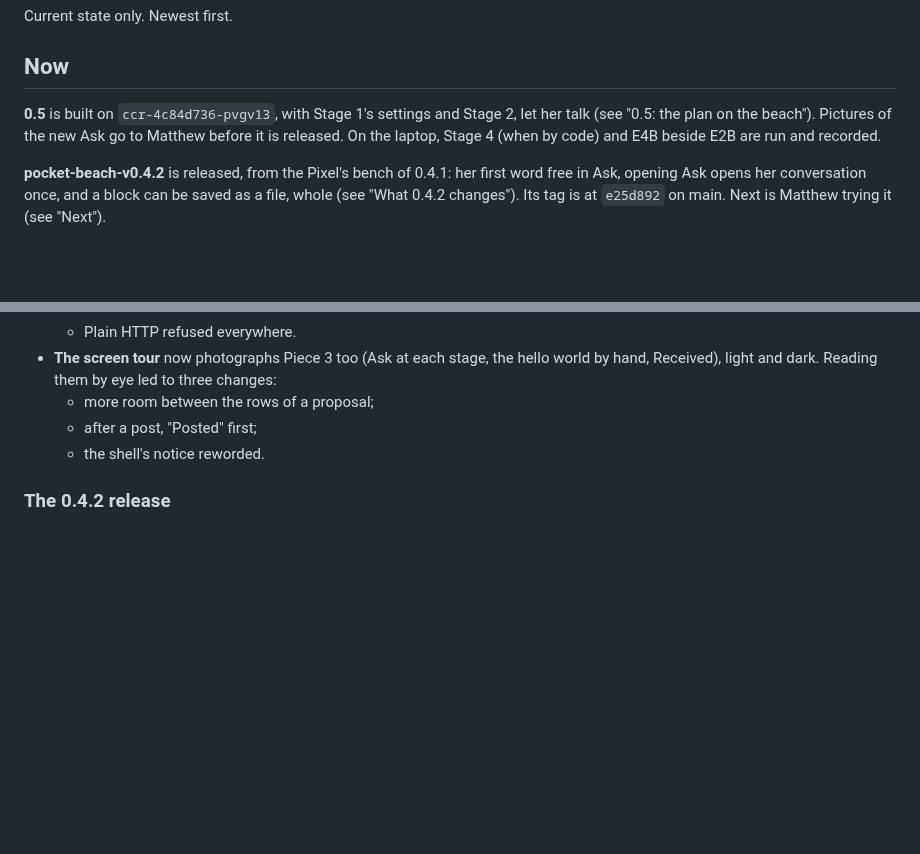
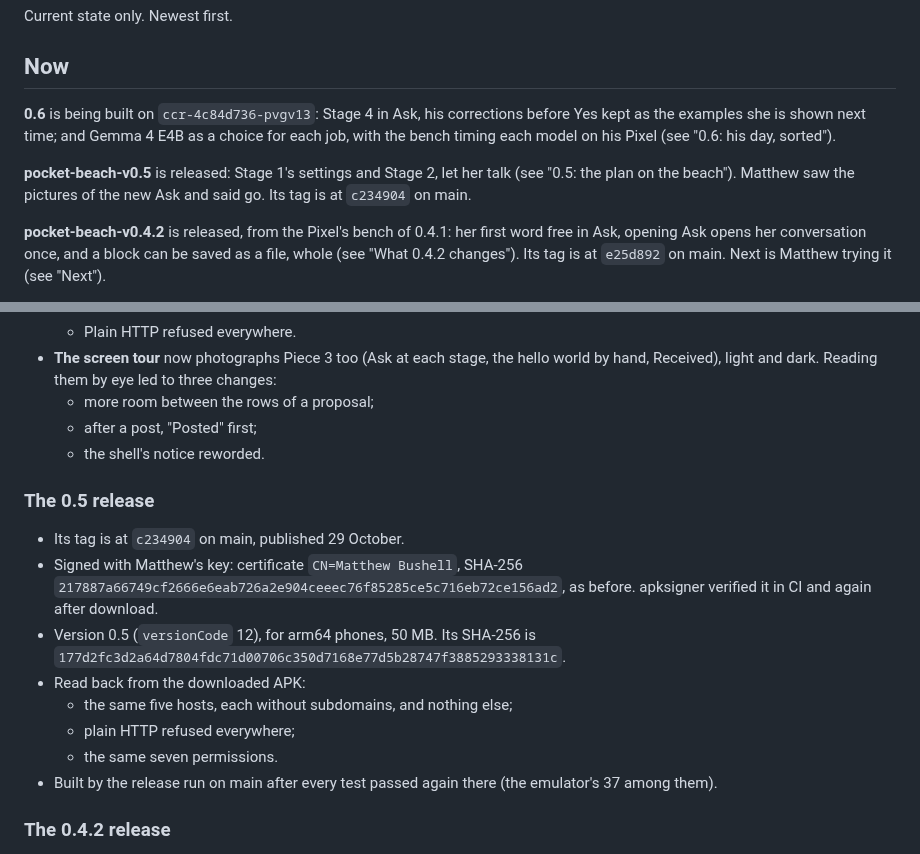
Before and after one commit to Phenomemental/happyseaurchin-beach, a Markdown page: pocket-beach/STATUS.md, 2 parts joined by grey strips. Drawn GitHub-style; blank space fills up the shorter version.

Commit message:
pocket-beach STATUS: the 0.5 release, and 0.6 as built
Co-Authored-By: Claude Opus 5.5 <noreply@anthropic.com>
Claude-Session: https://claude.ai/code/session_01N63PBrg7gq1LDdCgtzQC5R

```diff
--- a/pocket-beach/STATUS.md
+++ b/pocket-beach/STATUS.md
@@ -4,10 +4,14 @@ Current state only. Newest first.
 
 ## Now
 
-**0.5** is built on `ccr-4c84d736-pvgv13`, with Stage 1's settings and
-Stage 2, let her talk (see "0.5: the plan on the beach"). Pictures of the
-new Ask go to Matthew before it is released. On the laptop, Stage 4 (when
-by code) and E4B beside E2B are run and recorded.
+**0.6** is being built on `ccr-4c84d736-pvgv13`: Stage 4 in Ask, his
+corrections before Yes kept as the examples she is shown next time; and
+Gemma 4 E4B as a choice for each job, with the bench timing each model on
+his Pixel (see "0.6: his day, sorted").
+
+**pocket-beach-v0.5** is released: Stage 1's settings and Stage 2, let her
+talk (see "0.5: the plan on the beach"). Matthew saw the pictures of the new
+Ask and said go. Its tag is at `c234904` on main.
 
 **pocket-beach-v0.4.2** is released, from the Pixel's bench of 0.4.1: her
 first word free in Ask, opening Ask opens her conversation once, and a
@@ -730,6 +734,21 @@ About, in Matthew's book look, with `Pages` and `Copies` beneath them. Since
   - after a post, "Posted" first;
   - the shell's notice reworded.
 
+### The 0.5 release
+
+- Its tag is at `c234904` on main, published 29 October.
+- Signed with Matthew's key: certificate `CN=Matthew Bushell`, SHA-256
+  `217887a66749cf2666e6eab726a2e904ceeec76f85285ce5c716eb72ce156ad2`, as
+  before. apksigner verified it in CI and again after download.
+- Version 0.5 (`versionCode` 12), for arm64 phones, 50 MB. Its SHA-256 is
+  `177d2fc3d2a64d7804fdc71d00706c350d7168e77d5b28747f3885293338131c`.
+- Read back from the downloaded APK:
+  - the same five hosts, each without subdomains, and nothing else;
+  - plain HTTP refused everywhere;
+  - the same seven permissions.
+- Built by the release run on main after every test passed again there
+  (the emulator's 37 among them).
+
 ### The 0.4.2 release
 
 - Its tag is at `e25d892` on main, published 29 October.
```
Also changed, not shown: other parts of pocket-beach/STATUS.md (+78 -4 lines).
